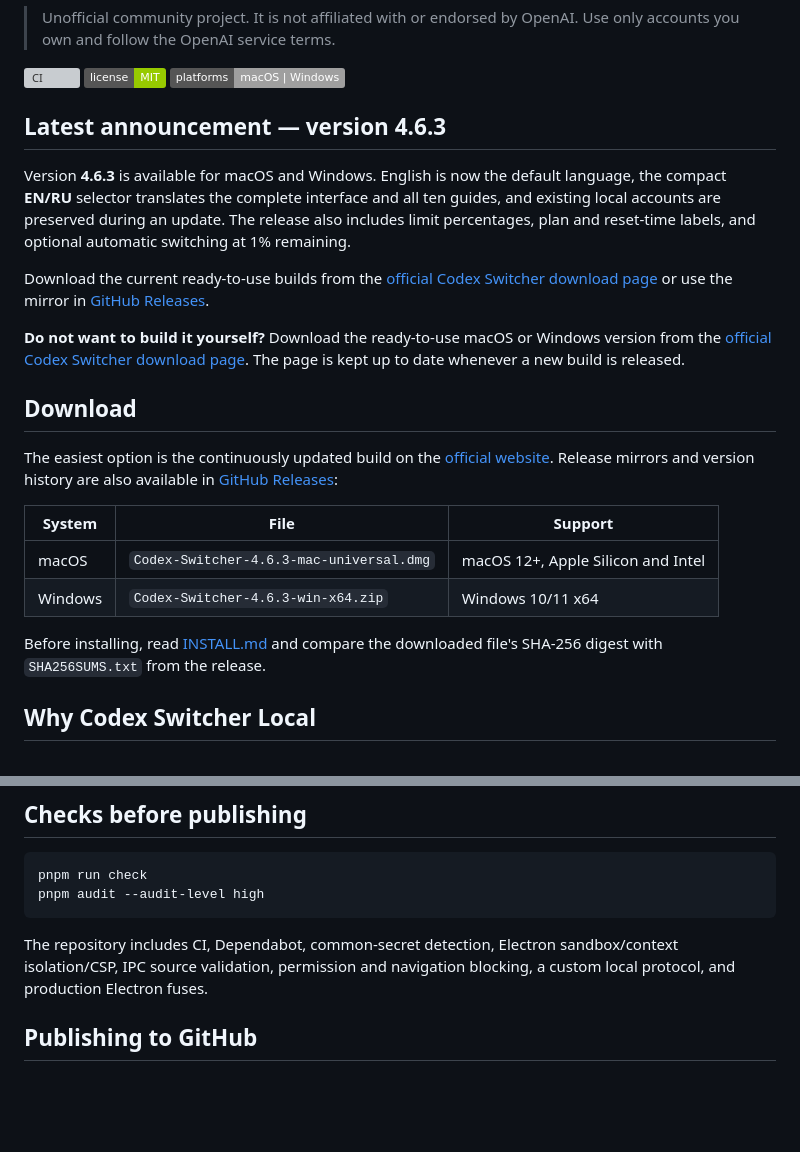
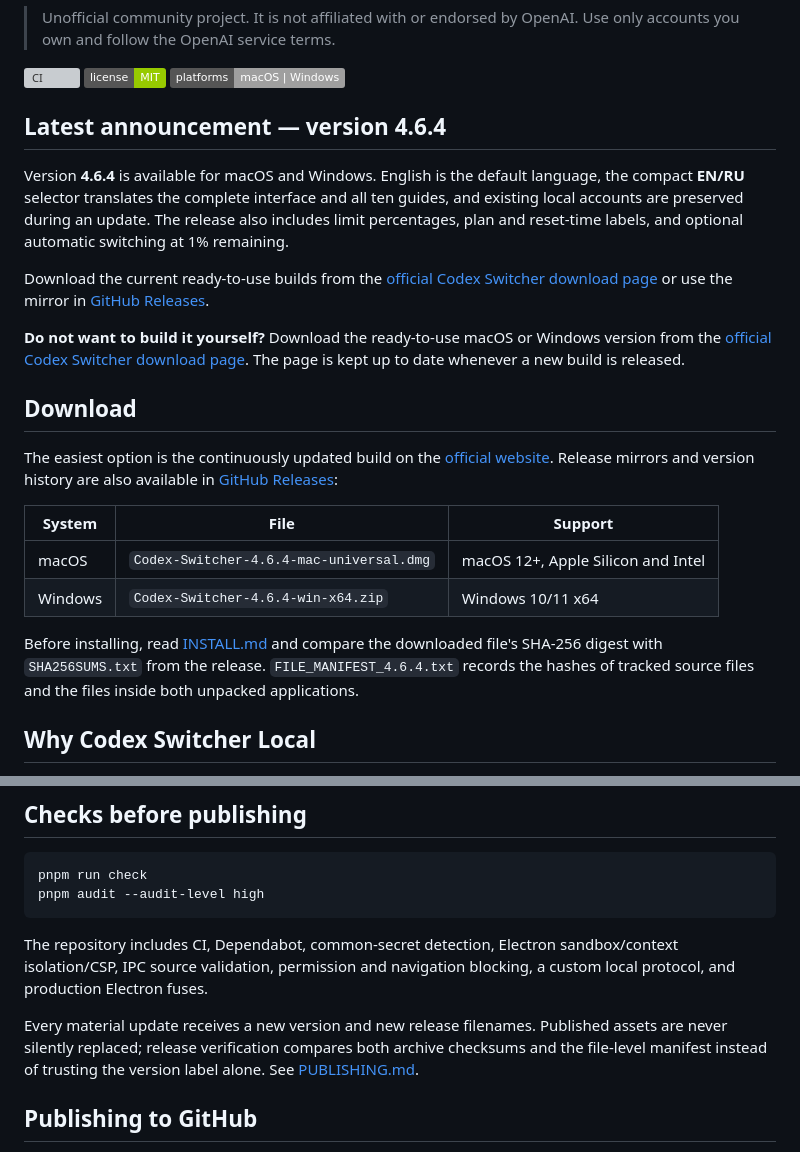
Before and after one commit to Shalun192/Codex-Switcher, a Markdown page: README.md, 2 parts joined by grey strips. Rendered like a GitHub page; badges without logos; blank space fills up the shorter version; grey boxes are pictures that could not be loaded.

Commit message:
Prepare README.md for 4.6.4

```diff
--- a/README.md
+++ b/README.md
@@ -8,7 +8,7 @@ A minimalist open-source desktop app for switching between your own Codex accoun
 [![License: MIT](https://img.shields.io/badge/license-MIT-green.svg)](LICENSE)
 [![Platforms](https://img.shields.io/badge/platforms-macOS%20%7C%20Windows-lightgrey.svg)](INSTALL.md)
 
-## Latest announcement — version 4.6.3
+## Latest announcement — version 4.6.4
 
-Version **4.6.3** is available for macOS and Windows. English is now the default language, the compact **EN/RU** selector translates the complete interface and all ten guides, and existing local accounts are preserved during an update. The release also includes limit percentages, plan and reset-time labels, and optional automatic switching at 1% remaining.
+Version **4.6.4** is available for macOS and Windows. English is the default language, the compact **EN/RU** selector translates the complete interface and all ten guides, and existing local accounts are preserved during an update. The release also includes limit percentages, plan and reset-time labels, and optional automatic switching at 1% remaining.
 
@@ -22,10 +22,10 @@ The easiest option is the continuously updated build on the [official website](h
 
 | System | File | Support |
 | --- | --- | --- |
-| macOS | `Codex-Switcher-4.6.3-mac-universal.dmg` | macOS 12+, Apple Silicon and Intel |
-| Windows | `Codex-Switcher-4.6.3-win-x64.zip` | Windows 10/11 x64 |
+| macOS | `Codex-Switcher-4.6.4-mac-universal.dmg` | macOS 12+, Apple Silicon and Intel |
+| Windows | `Codex-Switcher-4.6.4-win-x64.zip` | Windows 10/11 x64 |
 
-Before installing, read [INSTALL.md](INSTALL.md) and compare the downloaded file's SHA-256 digest with `SHA256SUMS.txt` from the release.
+Before installing, read [INSTALL.md](INSTALL.md) and compare the downloaded file's SHA-256 digest with `SHA256SUMS.txt` from the release. `FILE_MANIFEST_4.6.4.txt` records the hashes of tracked source files and the files inside both unpacked applications.
 
 ## Why Codex Switcher Local
 
@@ -118,6 +118,8 @@ pnpm audit --audit-level high
 
 The repository includes CI, Dependabot, common-secret detection, Electron sandbox/context isolation/CSP, IPC source validation, permission and navigation blocking, a custom local protocol, and production Electron fuses.
 
+Every material update receives a new version and new release filenames. Published assets are never silently replaced; release verification compares both archive checksums and the file-level manifest instead of trusting the version label alone. See [PUBLISHING.md](PUBLISHING.md).
+
 ## Publishing to GitHub
 
 Publish only the contents of this project folder. `node_modules`, `vendor`, `dist`, authorization files, local profiles, certificates, and `.env` files are excluded by `.gitignore`.
```
Also changed, not shown: other parts of README.md (+1 -1 lines).
